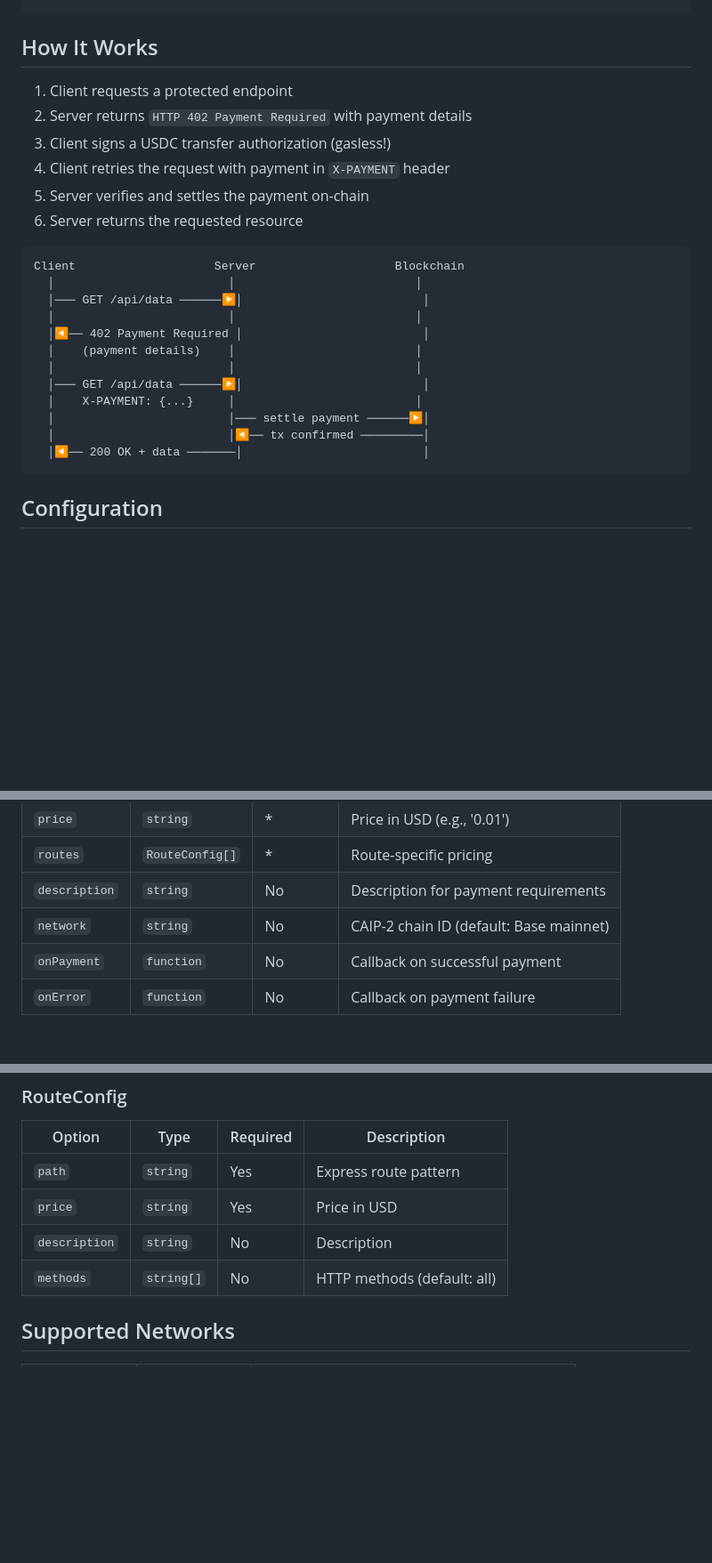
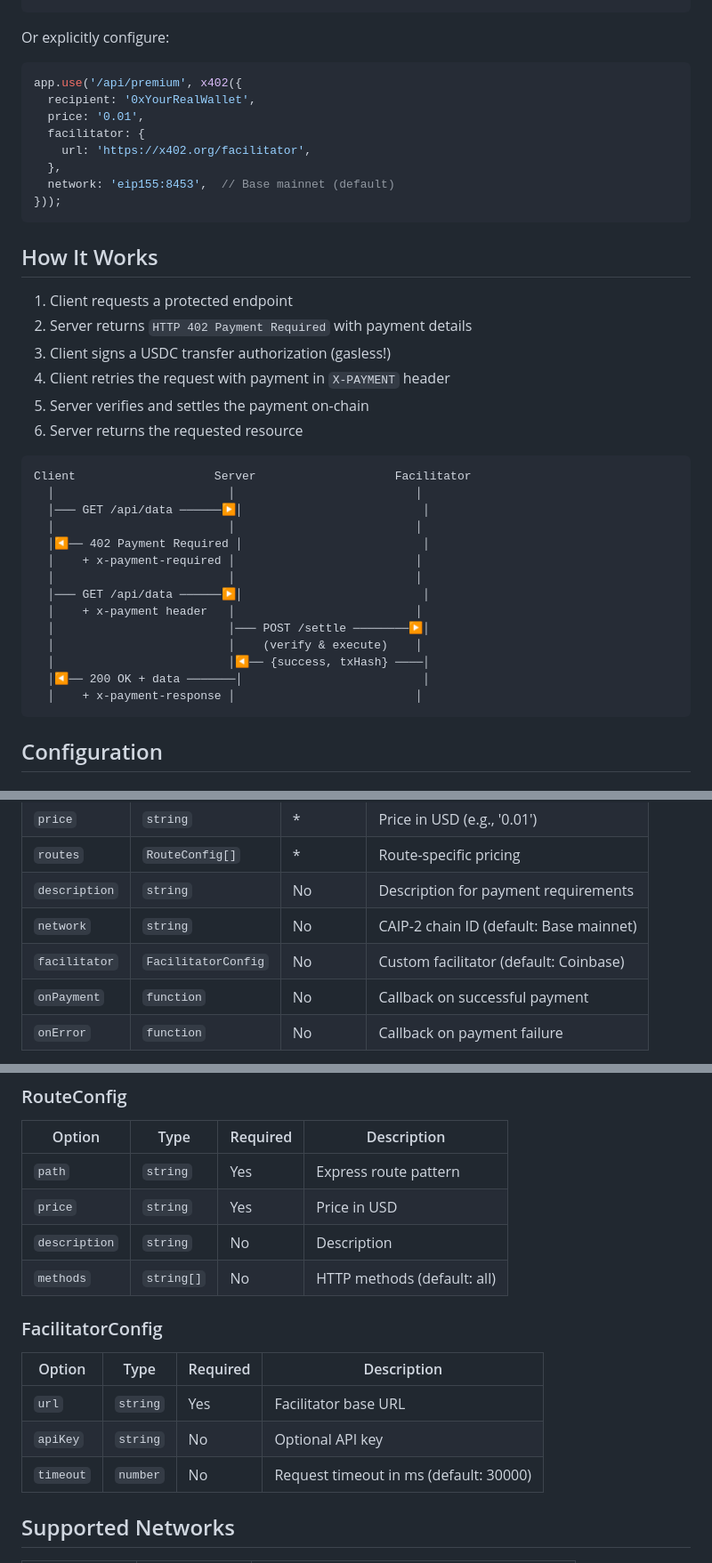
Before and after one commit to dclancy13/eco-x402, a Markdown page: README.md, 3 parts joined by grey strips. Shown at 89% size. Drawn GitHub-style; blank space fills up the shorter version.

````diff
--- a/README.md
+++ b/README.md
@@ -84,3 +157,16 @@ app.use('/api/premium', x402({
+Or explicitly configure:
+
+```typescript
+app.use('/api/premium', x402({
+  recipient: '0xYourRealWallet',
+  price: '0.01',
+  facilitator: {
+    url: 'https://x402.org/facilitator',
+  },
+  network: 'eip155:8453',  // Base mainnet (default)
+}));
+```
+
 ## How It Works
 
 1. Client requests a protected endpoint
@@ -91,18 +177,20 @@ app.use('/api/premium', x402({
 6. Server returns the requested resource
 
 ```
-Client                    Server                    Blockchain
+Client                    Server                    Facilitator
   │                         │                          │
   │─── GET /api/data ──────▶│                          │
   │                         │                          │
   │◀── 402 Payment Required │                          │
-  │    (payment details)    │                          │
+  │    + x-payment-required │                          │
   │                         │                          │
   │─── GET /api/data ──────▶│                          │
-  │    X-PAYMENT: {...}     │                          │
-  │                         │─── settle payment ──────▶│
-  │                         │◀── tx confirmed ─────────│
+  │    + x-payment header   │                          │
+  │                         │─── POST /settle ────────▶│
+  │                         │    (verify & execute)    │
+  │                         │◀── {success, txHash} ────│
   │◀── 200 OK + data ───────│                          │
+  │    + x-payment-response │                          │
 ```
 
 ## Configuration
@@ -116,6 +204,7 @@ Client                    Server                    Blockchain
 | `routes` | `RouteConfig[]` | * | Route-specific pricing |
 | `description` | `string` | No | Description for payment requirements |
 | `network` | `string` | No | CAIP-2 chain ID (default: Base mainnet) |
+| `facilitator` | `FacilitatorConfig` | No | Custom facilitator (default: Coinbase) |
 | `onPayment` | `function` | No | Callback on successful payment |
 | `onError` | `function` | No | Callback on payment failure |
 
@@ -129,6 +218,14 @@ Client                    Server                    Blockchain
 | `price` | `string` | Yes | Price in USD |
 | `description` | `string` | No | Description |
 | `methods` | `string[]` | No | HTTP methods (default: all) |
+
+### FacilitatorConfig
+
+| Option | Type | Required | Description |
+|--------|------|----------|-------------|
+| `url` | `string` | Yes | Facilitator base URL |
+| `apiKey` | `string` | No | Optional API key |
+| `timeout` | `number` | No | Request timeout in ms (default: 30000) |
 
 ## Supported Networks
 
````
Also changed, not shown: other parts of README.md (+102 -1 lines).
